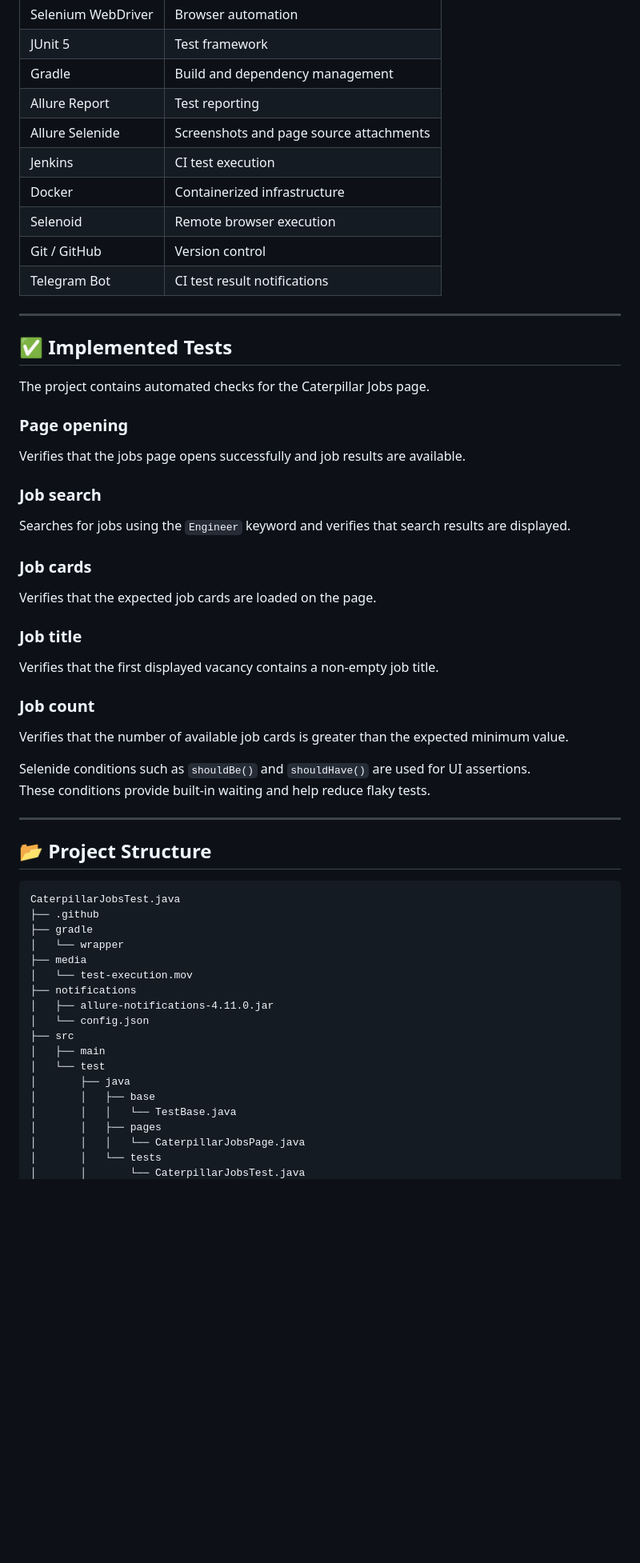
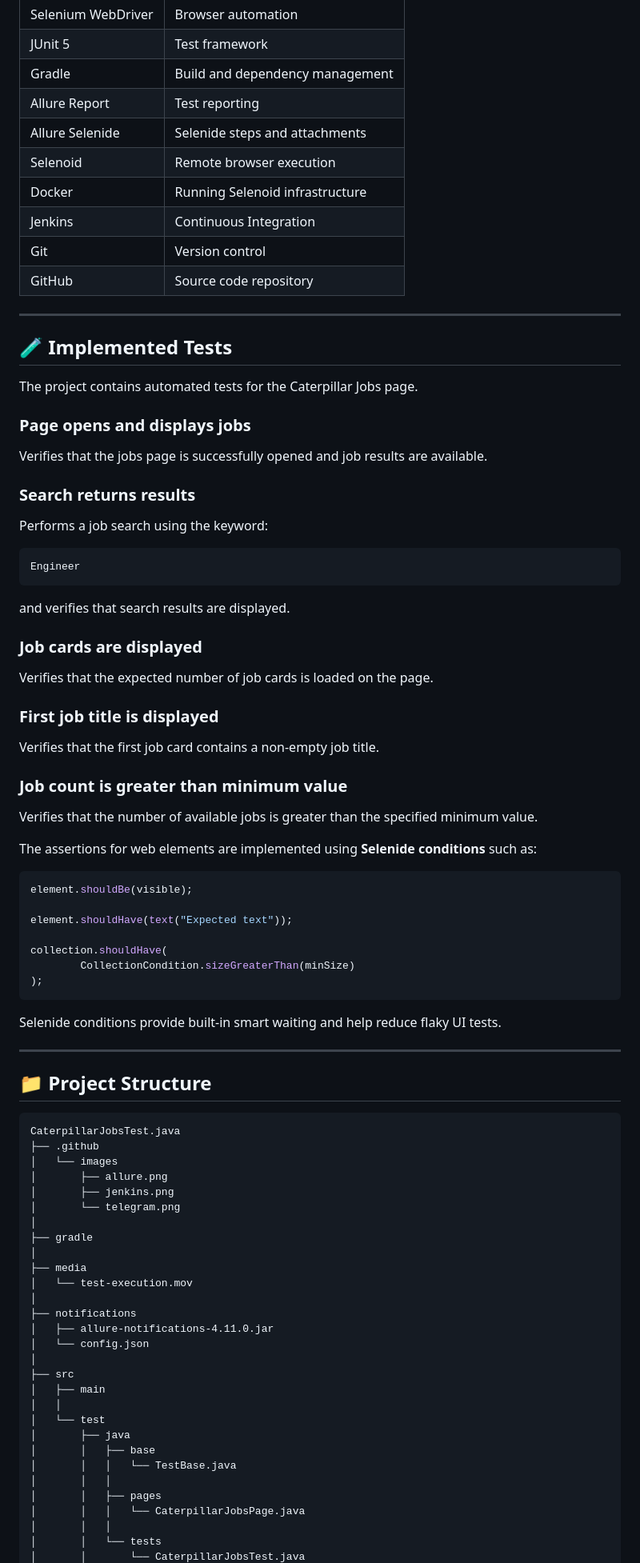
Before and after one commit to aikerimmm/CaterpillarJobsTest.java, a Markdown page: README.md, the part around one of its changes. Shown at 80% size. Rendered like a GitHub page; blank space fills up the shorter version.

Commit message:
Update README documentation

````diff
--- a/README.md
+++ b/README.md
@@ -50,63 +54,90 @@ Test setup and browser configuration are separated into `TestBase`, while page i
 | JUnit 5 | Test framework |
 | Gradle | Build and dependency management |
 | Allure Report | Test reporting |
-| Allure Selenide | Screenshots and page source attachments |
-| Jenkins | CI test execution |
-| Docker | Containerized infrastructure |
+| Allure Selenide | Selenide steps and attachments |
 | Selenoid | Remote browser execution |
-| Git / GitHub | Version control |
-| Telegram Bot | CI test result notifications |
+| Docker | Running Selenoid infrastructure |
+| Jenkins | Continuous Integration |
+| Git | Version control |
+| GitHub | Source code repository |
 
 ---
 
-## ✅ Implemented Tests
+## 🧪 Implemented Tests
 
-The project contains automated checks for the Caterpillar Jobs page.
+The project contains automated tests for the Caterpillar Jobs page.
 
-### Page opening
+### Page opens and displays jobs
 
-Verifies that the jobs page opens successfully and job results are available.
+Verifies that the jobs page is successfully opened and job results are available.
 
-### Job search
+### Search returns results
 
-Searches for jobs using the `Engineer` keyword and verifies that search results are displayed.
+Performs a job search using the keyword:
 
-### Job cards
+```text
+Engineer
+```
 
-Verifies that the expected job cards are loaded on the page.
+and verifies that search results are displayed.
 
-### Job title
+### Job cards are displayed
 
-Verifies that the first displayed vacancy contains a non-empty job title.
+Verifies that the expected number of job cards is loaded on the page.
 
-### Job count
+### First job title is displayed
 
-Verifies that the number of available job cards is greater than the expected minimum value.
+Verifies that the first job card contains a non-empty job title.
 
-Selenide conditions such as `shouldBe()` and `shouldHave()` are used for UI assertions.
-These conditions provide built-in waiting and help reduce flaky tests.
+### Job count is greater than minimum value
+
+Verifies that the number of available jobs is greater than the specified minimum value.
+
+The assertions for web elements are implemented using **Selenide conditions** such as:
+
+```java
+element.shouldBe(visible);
+
+element.shouldHave(text("Expected text"));
+
+collection.shouldHave(
+        CollectionCondition.sizeGreaterThan(minSize)
+);
+```
+
+Selenide conditions provide built-in smart waiting and help reduce flaky UI tests.
 
 ---
 
-## 📂 Project Structure
+## 📁 Project Structure
 
 ```text
 CaterpillarJobsTest.java
 ├── .github
+│   └── images
+│       ├── allure.png
+│       ├── jenkins.png
+│       └── telegram.png
+│
 ├── gradle
-│   └── wrapper
+│
 ├── media
 │   └── test-execution.mov
+│
 ├── notifications
 │   ├── allure-notifications-4.11.0.jar
 │   └── config.json
+│
 ├── src
 │   ├── main
+│   │
 │   └── test
 │       ├── java
 │       │   ├── base
 │       │   │   └── TestBase.java
+│       │   │
 │       │   ├── pages
 │       │   │   └── CaterpillarJobsPage.java
+│       │   │
 │       │   └── tests
 │       │       └── CaterpillarJobsTest.java
````
Also changed, not shown: other parts of README.md (+161 -123 lines).
